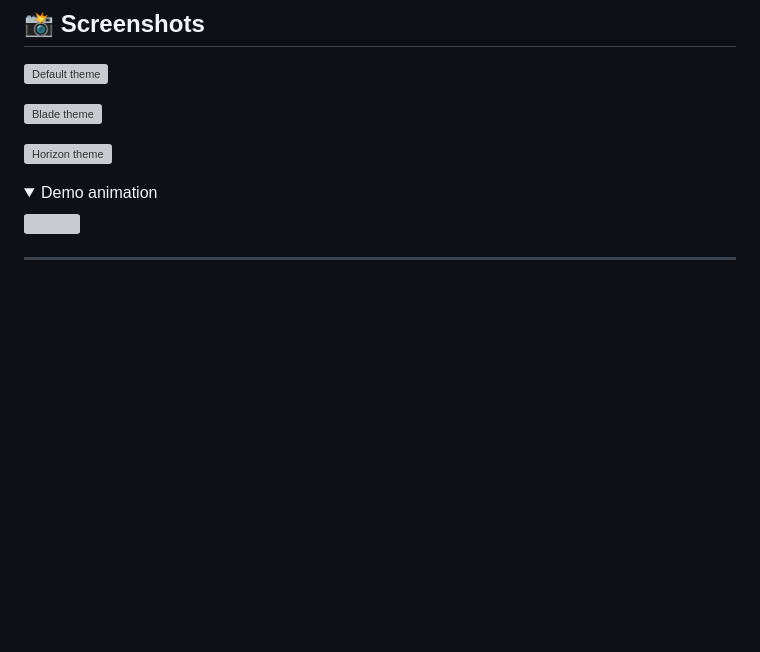
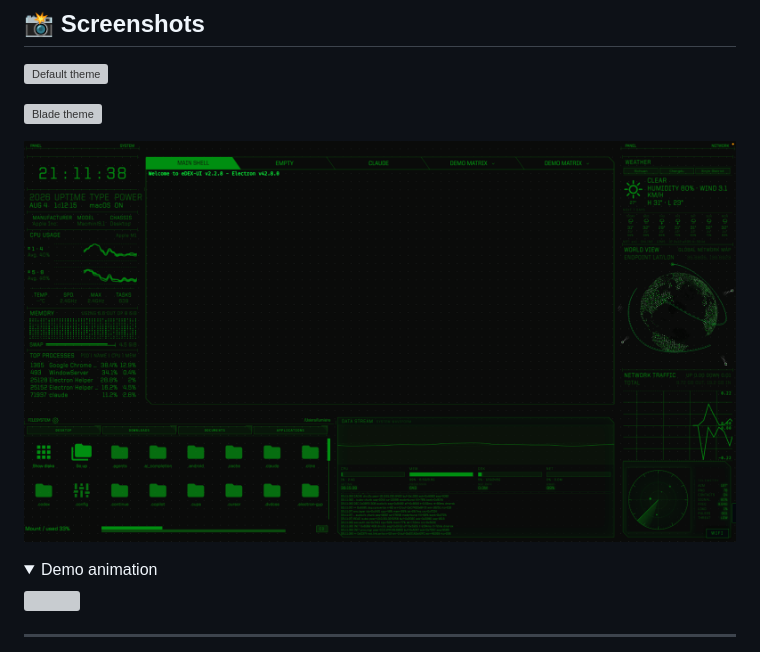
Before and after one commit to haneyo/haneyoedexos, a Markdown page: README.md, the part around the change. Drawn GitHub-style; pictures changed too: media/screenshot_matrix.png (added); folded sections open; blank space fills up the shorter version; grey boxes are pictures that could not be loaded.

Commit message:
docs: refresh screenshots — current UI (CyberPanel, no keyboard), tron/blade/matrix
Co-Authored-By: Claude <noreply@anthropic.com>

```diff
--- a/README.md
+++ b/README.md
@@ -31,7 +31,7 @@ eDEX-OS is built on a heavily customized [eDEX-UI](https://github.com/GitSquared
 
 ![Blade theme](media/screenshot_blade.png)
 
-![Horizon theme](media/screenshot_horizon.png)
+![Matrix theme](media/screenshot_matrix.png)
 
 <details>
 <summary>Demo animation</summary>
```
